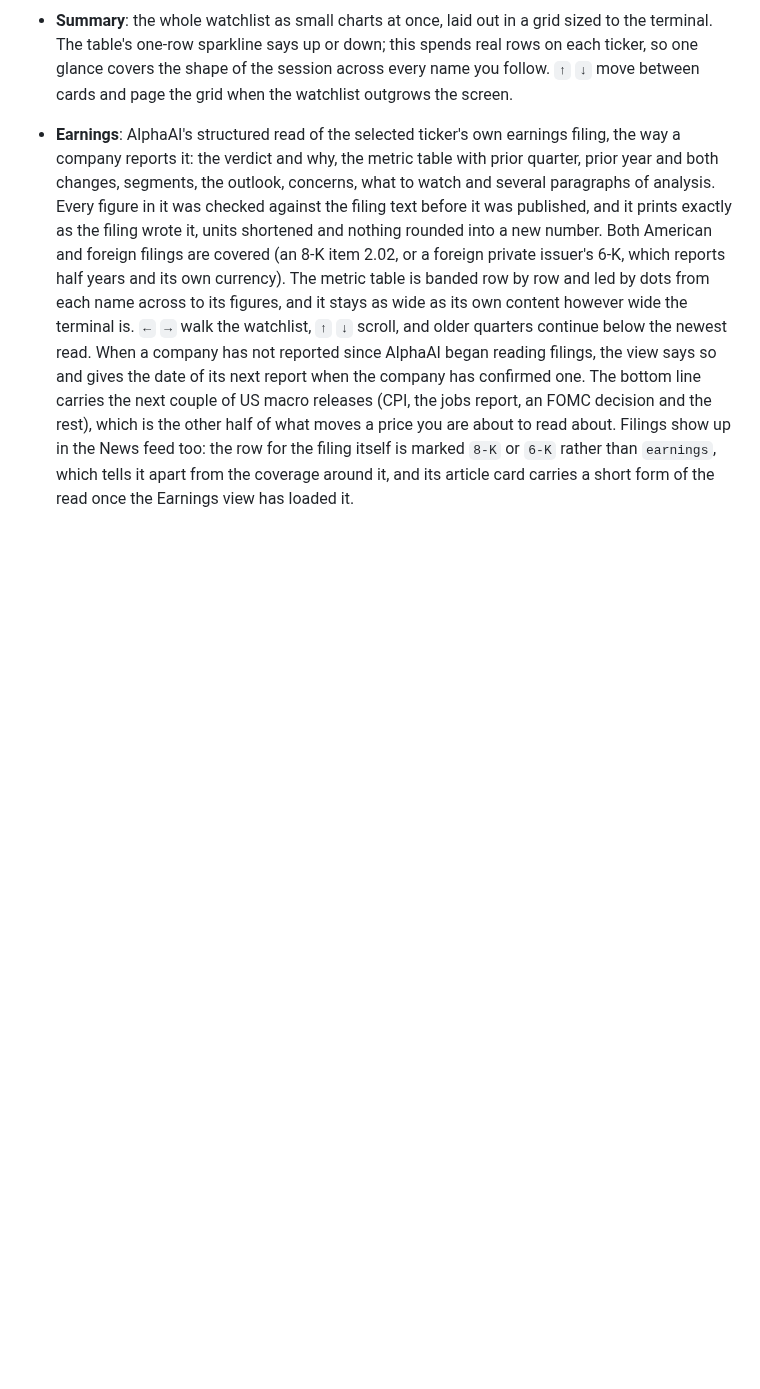
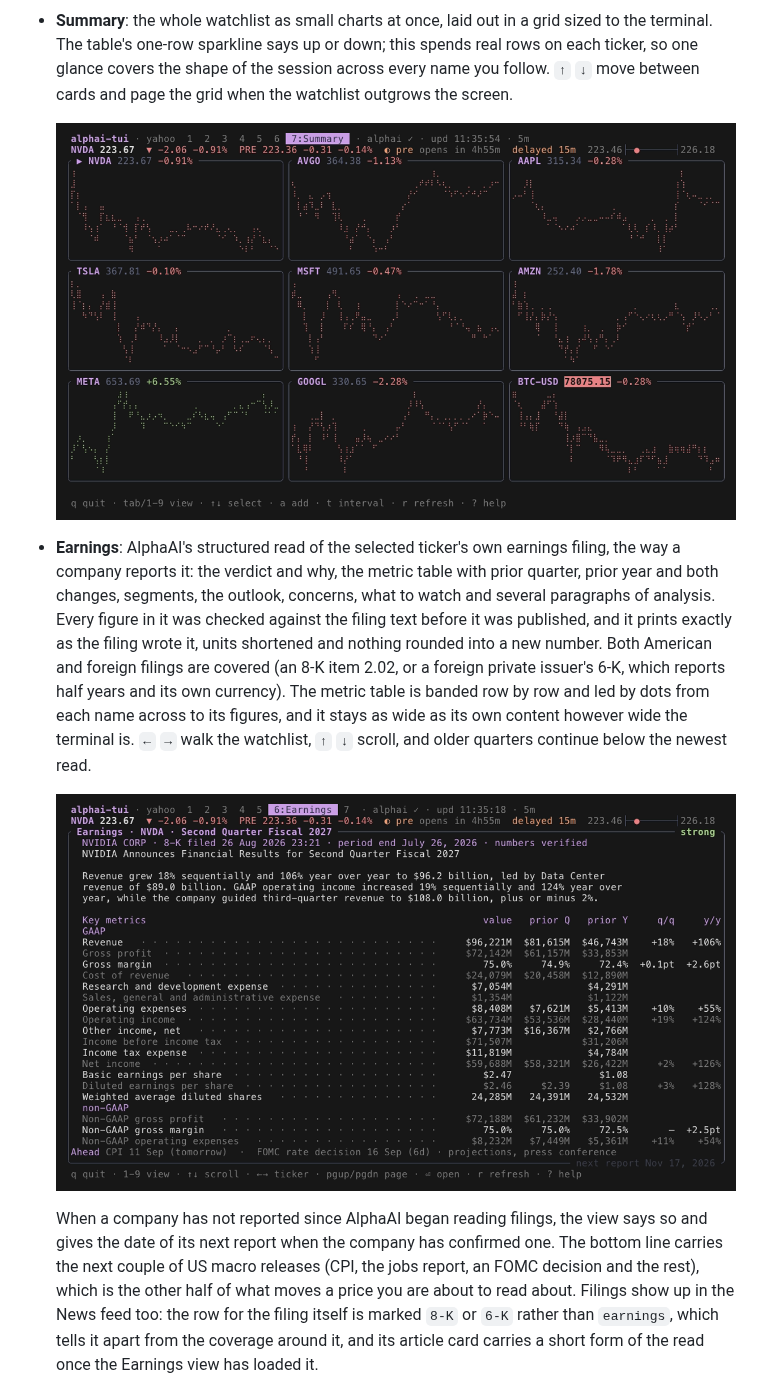
Before and after one commit to makeev/alphai-tui, a Markdown page: README.md, the part around one of its changes. Rendered like a GitHub page; pictures changed too: assets/earnings.png (added), assets/summary.png (added); blank space fills up the shorter version.

Commit message:
docs: screenshots of the quote rail, the earnings view and the summary grid
Three views had text and no picture. The rail shot is the split view an
hour before the US open, with the pre-market print measured against the
close; the earnings shot is NVDA's second quarter read; the summary shot
is nine names in the three by three grid. All three in the stock vhs
palette like the rest, on live 0.20.0.

```diff
--- a/README.md
+++ b/README.md
@@ -125,6 +128,9 @@ Built in Rust with [ratatui](https://ratatui.rs).
   down; this spends real rows on each ticker, so one glance covers the
   shape of the session across every name you follow. `↑` `↓` move between
   cards and page the grid when the watchlist outgrows the screen.
+
+  ![alphai-tui summary view: nine watchlist tickers as small charts in a three by three grid, each card with the price and the day's change](https://raw.githubusercontent.com/makeev/alphai-tui/main/assets/summary.png)
+
 - **Earnings**: AlphaAI's structured read of the selected ticker's own
   earnings filing, the way a company reports it: the verdict and why, the
   metric table with prior quarter, prior year and both changes, segments,
@@ -138,6 +144,9 @@ Built in Rust with [ratatui](https://ratatui.rs).
   as wide as its own content however wide the terminal is. `←` `→` walk the
   watchlist, `↑` `↓` scroll, and older quarters continue below the newest
   read.
+
+  ![alphai-tui earnings view: NVIDIA's second quarter fiscal 2027 read with the verdict, the summary paragraph and the metric table with prior quarter, prior year and both changes](https://raw.githubusercontent.com/makeev/alphai-tui/main/assets/earnings.png)
+
   When a company has not reported since AlphaAI began reading filings, the
   view says so and gives the date of its next report when the company has
   confirmed one. The bottom line carries the next couple of US macro
```
Also changed, not shown: other parts of README.md (+3 -0 lines), assets/rail.png (added).
